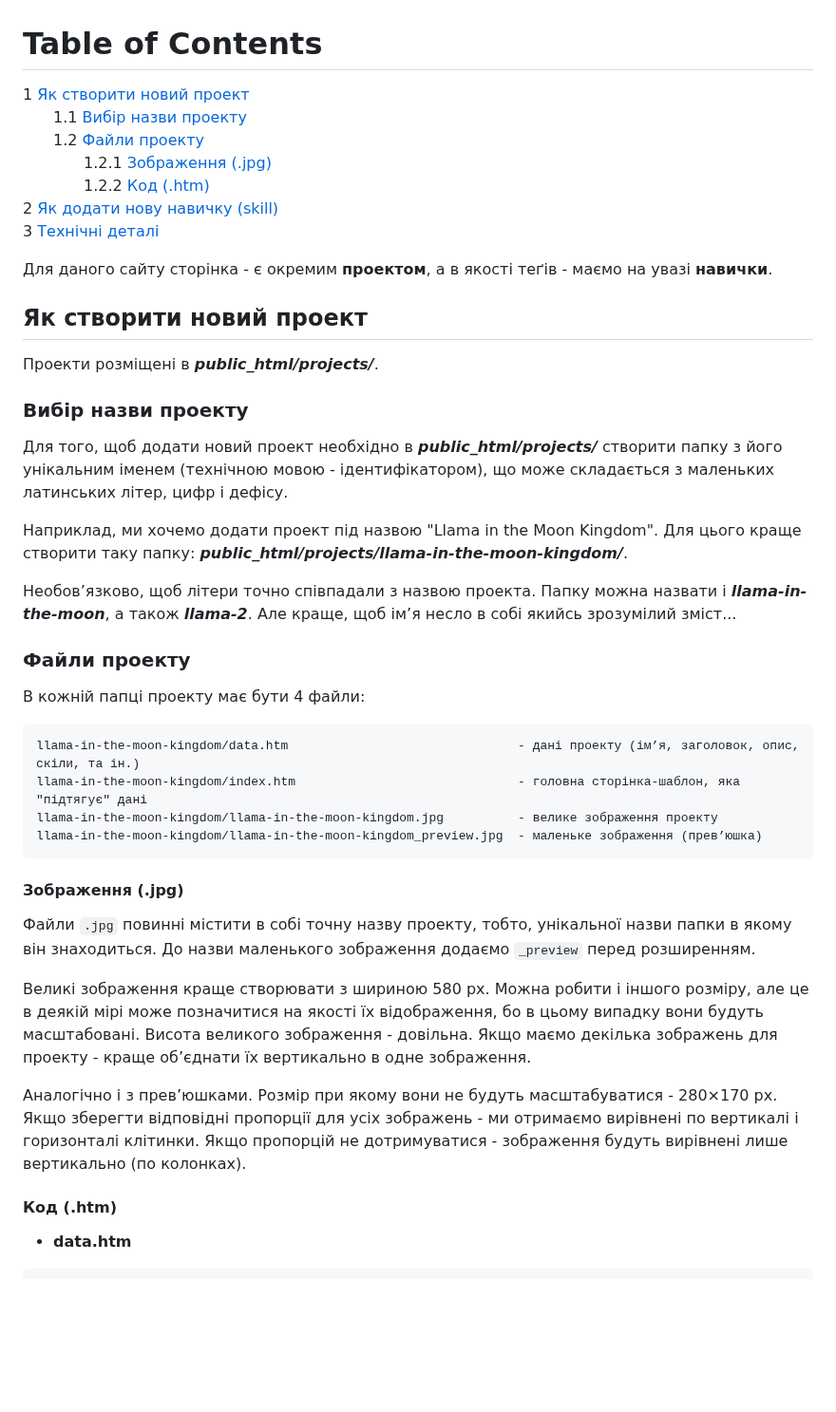
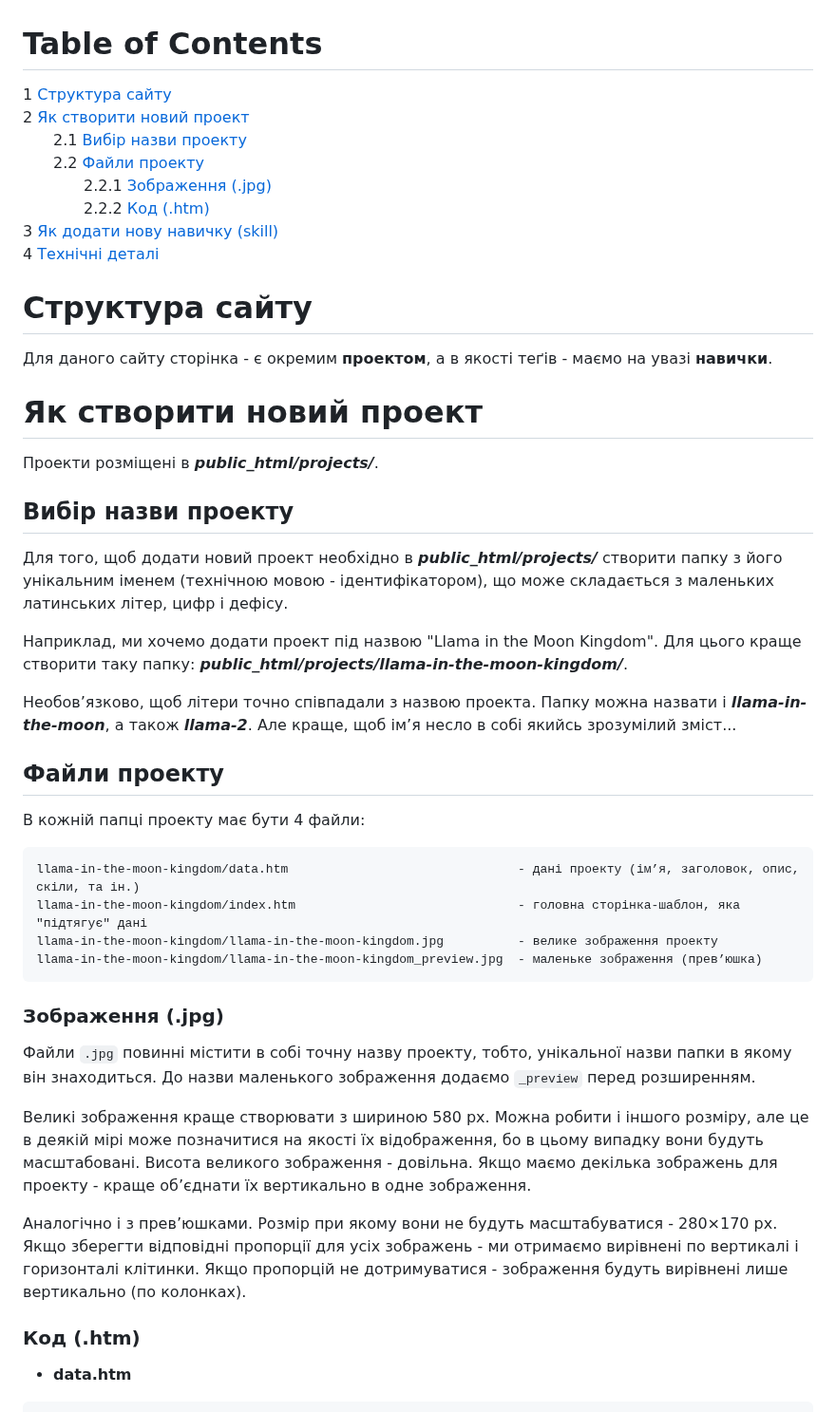
Before and after one commit to olexsyn/different, a Markdown page: README.md, the part around one of its changes. Shown at 95% size. Drawn GitHub-style; blank space fills up the shorter version.

````diff
--- a/README.md
+++ b/README.md
@@ -1,21 +1,22 @@
 # Table of Contents
 
-1 [Як створити новий проект](#Як-створити-новий-проект)
-  1.1 [Вибір назви проекту](#Вибір-назви-проекту)
-  1.2 [Файли проекту](#Файли-проекту)
-    1.2.1 [Зображення (.jpg)](#Зображення-jpg)
-    1.2.2 [Код (.htm)](#Код-htm)
-2 [Як додати нову навичку (skill)](#Як-додати-нову-навичку-skill)
-3 [Технічні деталі](#Технічні-деталі)
+1 [Структура сайту](#Структура-сайту)
+2 [Як створити новий проект](#Як-створити-новий-проект)
+  2.1 [Вибір назви проекту](#Вибір-назви-проекту)
+  2.2 [Файли проекту](#Файли-проекту)
+    2.2.1 [Зображення (.jpg)](#Зображення-jpg)
+    2.2.2 [Код (.htm)](#Код-htm)
+3 [Як додати нову навичку (skill)](#Як-додати-нову-навичку-skill)
+4 [Технічні деталі](#Технічні-деталі)
 
-
+# Структура сайту
 Для даного сайту сторінка - є окремим **проектом**, а в якості теґів - маємо на увазі **навички**.
 
-## Як створити новий проект
+# Як створити новий проект
 
 Проекти розміщені в _**public_html/projects/**_.
 
-### Вибір назви проекту
+## Вибір назви проекту
 
 Для того, щоб додати новий проект необхідно в _**public_html/projects/**_ створити папку з його унікальним іменем (технічною мовою - ідентифікатором), що може складається з маленьких латинських літер, цифр і дефісу.
 
@@ -23,7 +24,7 @@
 
 Необов’язково, щоб літери точно співпадали з назвою проекта. Папку можна назвати і _**llama-in-the-moon**_, а також _**llama-2**_. Але краще, щоб ім’я несло в собі якийсь зрозумілий зміст...
 
-### Файли проекту
+## Файли проекту
 
 В кожній папці проекту має бути 4 файли:
 
@@ -34,7 +35,7 @@ llama-in-the-moon-kingdom/llama-in-the-moon-kingdom.jpg          - велике
 llama-in-the-moon-kingdom/llama-in-the-moon-kingdom_preview.jpg  - маленьке зображення (прев’юшка)
 ```
 
-#### Зображення (.jpg)
+### Зображення (.jpg)
 
 Файли `.jpg` повинні містити в собі точну назву проекту, тобто, унікальної назви папки в якому він знаходиться. До назви маленького зображення додаємо `_preview` перед розширенням.
 
@@ -42,7 +43,7 @@ llama-in-the-moon-kingdom/llama-in-the-moon-kingdom_preview.jpg  - малень
 
 Аналогічно і з прев’юшками. Розмір при якому вони не будуть масштабуватися - 280×170 px. Якщо зберегти відповідні пропорції для усіх зображень - ми отримаємо вирівнені по вертикалі і горизонталі клітинки. Якщо пропорцій не дотримуватися - зображення будуть вирівнені лише вертикально (по колонках).
 
-#### Код (.htm)
+### Код (.htm)
 
 - **data.htm**
 ```
````
Also changed, not shown: other parts of README.md (+3 -3 lines).
